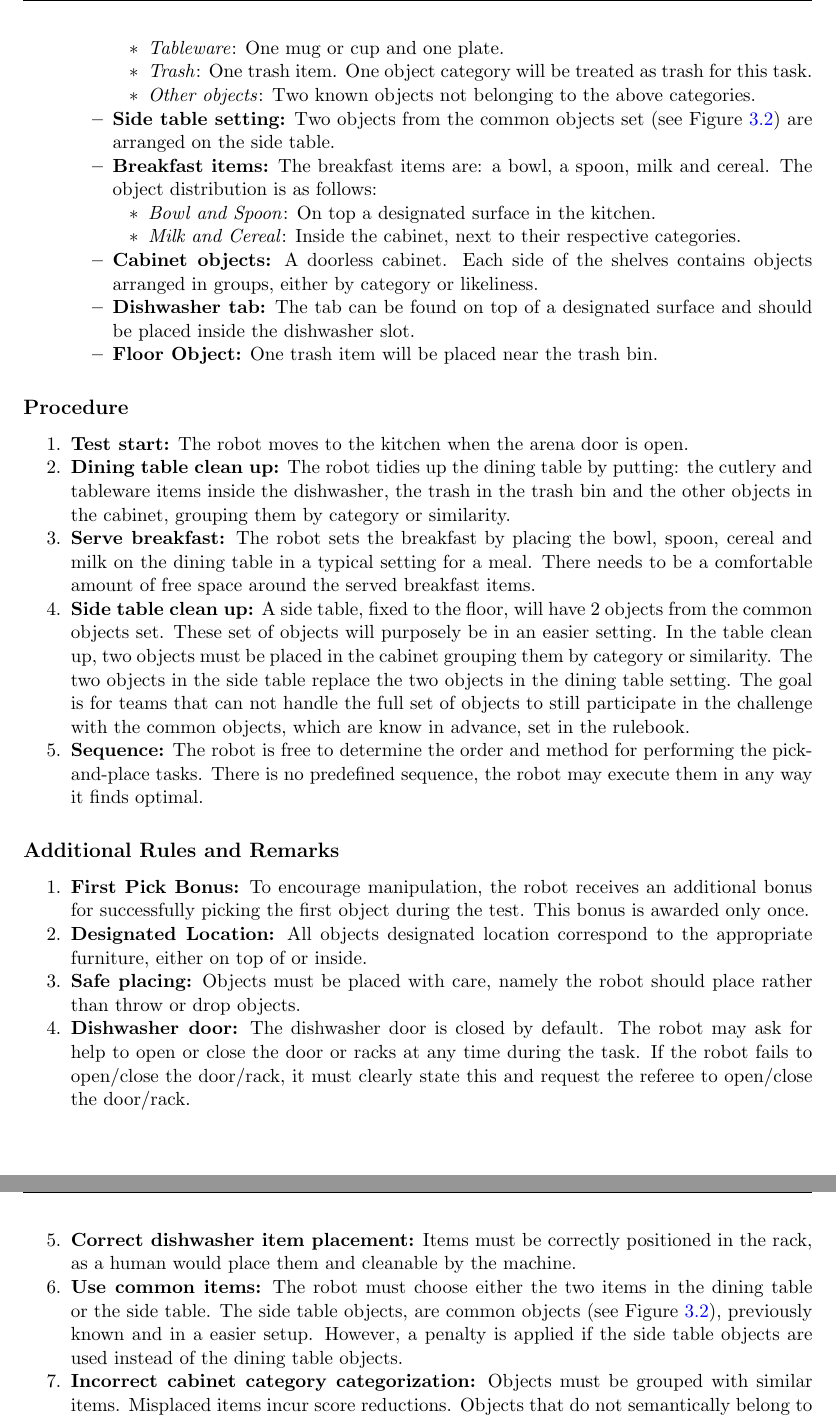
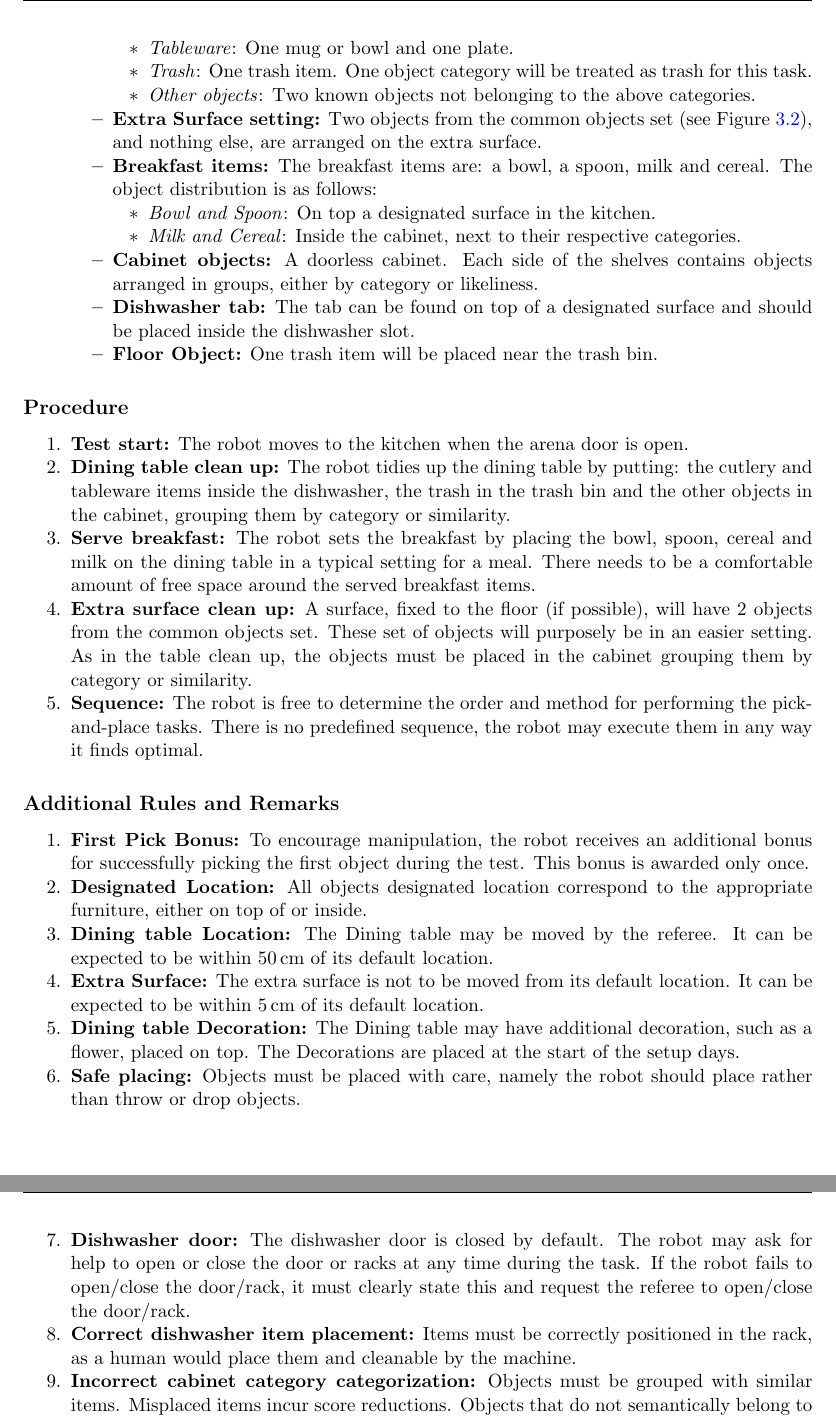
Before and after one commit to RoboCupAtHome/RuleBook, a LaTeX thesis (documents/rulebook.tex, which reads tasks/PickAndPlaceChallenge.tex): two parts of pages 46 and 47 of 72, joined at a grey line, cut so that both start at the same text. Compiled offline with pdfLaTeX.

Commit message:
Pick and Place rulings.
- allow bowl to be one of the dirty dishes
- allways have common items on the extra surface
- rename 'side table' to extra surface

```diff
--- a/tasks/PickAndPlaceChallenge.tex
+++ b/tasks/PickAndPlaceChallenge.tex
@@ -52,11 +52,11 @@ This challenge evaluates manipulation capabilities through cleaning and organizi
 			\item \textbf{Dining table setting:} Six objects arranged on the dining table in a typical post-meal setting, possibly stacked:
 			\begin{itemize}[nosep]
 				\item \textit{Cutlery}: One piece (fork, knife, or spoon).
-				\item \textit{Tableware}: One mug or cup and one plate.
+				\item \textit{Tableware}: One mug or bowl and one plate.
 				\item \textit{Trash}: One trash item. One object category will be treated as trash for this task.
 				\item \textit{Other objects}: Two known objects not belonging to the above categories.
 			\end{itemize}
-			\item \textbf{Side table setting:} Two objects from the common objects set (see Figure~\ref{fig:scenario_common_objects}) are arranged on the side table.
+			\item \textbf{Extra Surface setting:} Two objects from the common objects set (see Figure~\ref{fig:scenario_common_objects}), and nothing else, are arranged on the extra surface.
 			\item \textbf{Breakfast items:} The breakfast items are: a bowl, a spoon, milk and cereal.
 			The object distribution is as follows:
 			\begin{itemize}[nosep]
@@ -78,8 +78,7 @@ This challenge evaluates manipulation capabilities through cleaning and organizi
 	\item \textbf{Test start:} The robot moves to the kitchen when the arena door is open.
 	\item \textbf{Dining table clean up:} The robot tidies up the dining table by putting: the cutlery and tableware items inside the dishwasher, the trash in the trash bin and the other objects in the cabinet, grouping them by category or similarity.
 	\item \textbf{Serve breakfast:} The robot sets the breakfast by placing the bowl, spoon, cereal and milk on the dining table in a typical setting for a meal. There needs to be a comfortable amount of free space around the served breakfast items.
-	\item \textbf{Side table clean up:} A side table, fixed to the floor, will have 2 objects from the common objects set. These set of objects will purposely be in an easier setting. In the table clean up, two objects must be placed in the cabinet grouping them by category or similarity.
-	The two objects in the side table replace the two objects in the dining table setting. The goal is for teams that can not handle the full set of objects to still participate in the challenge with the common objects, which are know in advance, set in the rulebook.
+	\item \textbf{Extra surface clean up:} A surface, fixed to the floor (if possible), will have 2 objects from the common objects set. These set of objects will purposely be in an easier setting. As in the table clean up, the objects must be placed in the cabinet grouping them by category or similarity.
 	\item \textbf{Sequence:} The robot is free to determine the order and method for performing the pick-and-place tasks. There is no predefined sequence, the robot may execute them in any way it finds optimal.
 \end{enumerate}
 
@@ -91,11 +90,13 @@ This challenge evaluates manipulation capabilities through cleaning and organizi
 \begin{enumerate}[nosep]
 	\item \textbf{First Pick Bonus:} To encourage manipulation, the robot receives an additional bonus for successfully picking the first object during the test. This bonus is awarded only once.
 	\item \textbf{Designated Location:} All objects designated location correspond to the appropriate furniture, either on top of or inside.
+	\item \textbf{Dining table Location:} The Dining table may be moved by the referee. It can be expected to be within \SI{50}{\centi\meter} of its default location.
+	\item \textbf{Extra Surface:} The extra surface is not to be moved from its default location. It can be expected to be within \SI{5}{\centi\meter} of its default location.
+	\item \textbf{Dining table Decoration:} The Dining table may have additional decoration, such as a flower, placed on top. The Decorations are placed at the start of the setup days.
 	\item \textbf{Safe placing:} Objects must be placed with care, namely the robot should place rather than throw or drop objects.
 	\item \textbf{Dishwasher door:} The dishwasher door is closed by default.
 	The robot may ask for help to open or close the door or racks at any time during the task. If the robot fails to open/close the door/rack, it must clearly state this and request the referee to open/close the door/rack.
 	\item \textbf{Correct dishwasher item placement:} Items must be correctly positioned in the rack, as a human would place them and cleanable by the machine.
-	\item \textbf{Use common items:} The robot must choose either the two items in the dining table or the side table. The side table objects, are common objects (see Figure~\ref{fig:scenario_common_objects}), previously known and in a easier setup. However, a penalty is applied if the side table objects are used instead of the dining table objects.
 	\item \textbf{Incorrect cabinet category categorization:} Objects must be grouped with similar items. Misplaced items incur score reductions. Objects that do not semantically belong to any of the categories represented on the shelves should put in an empty part of the shelf.
 	\item \textbf{Breakfast placement:} The table must be set in a typical setting for a meal. The spoon must be placed next to the bowl, and the cereal and milk must be placed next to each other.
 	\item \textbf{Breakfast area cleanliness:} The area immediately surrounding the breakfast items on the dining table must be kept clear of any other objects. Items too close at (5cm) or cluttering the space, will result in a score penalty for the breakfast placement.
```
Also changed, not shown: tasks/PickAndPlaceChallenge.tex (8 more changed lines).
